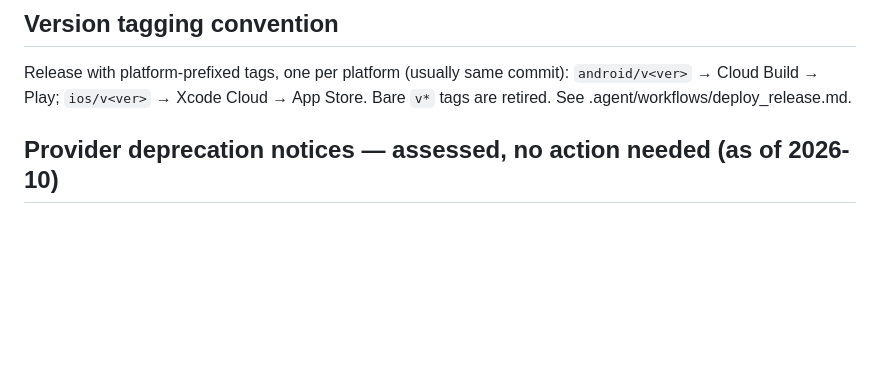
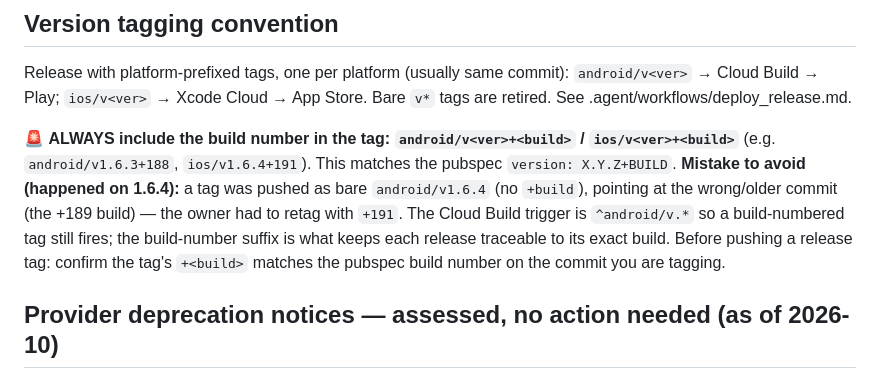
Before and after one commit to CokeFever/SecBizCard-Apps, a Markdown page: .kiro/steering/cicd.md, the part around the change. Drawn GitHub-style; blank space fills up the shorter version.

Commit message:
docs(steering): make build-numbered release tags a hard rule (1.6.4 bare-tag mistake)

```diff
--- a/.kiro/steering/cicd.md
+++ b/.kiro/steering/cicd.md
@@ -73,6 +73,16 @@ Release with platform-prefixed tags, one per platform (usually same commit):
 `android/v<ver>` → Cloud Build → Play; `ios/v<ver>` → Xcode Cloud → App Store.
 Bare `v*` tags are retired. See .agent/workflows/deploy_release.md.
 
+🚨 **ALWAYS include the build number in the tag: `android/v<ver>+<build>` /
+`ios/v<ver>+<build>`** (e.g. `android/v1.6.3+188`, `ios/v1.6.4+191`). This matches
+the pubspec `version: X.Y.Z+BUILD`. **Mistake to avoid (happened on 1.6.4):** a tag
+was pushed as bare `android/v1.6.4` (no `+build`), pointing at the wrong/older
+commit (the +189 build) — the owner had to retag with `+191`. The Cloud Build
+trigger is `^android/v.*` so a build-numbered tag still fires; the build-number
+suffix is what keeps each release traceable to its exact build. Before pushing a
+release tag: confirm the tag's `+<build>` matches the pubspec build number on the
+commit you are tagging.
+
 ## Provider deprecation notices — assessed, no action needed (as of 2026-10)
 
 Two Google emails arrived late Sep 2026. Both assessed as **not impacting** this
```
